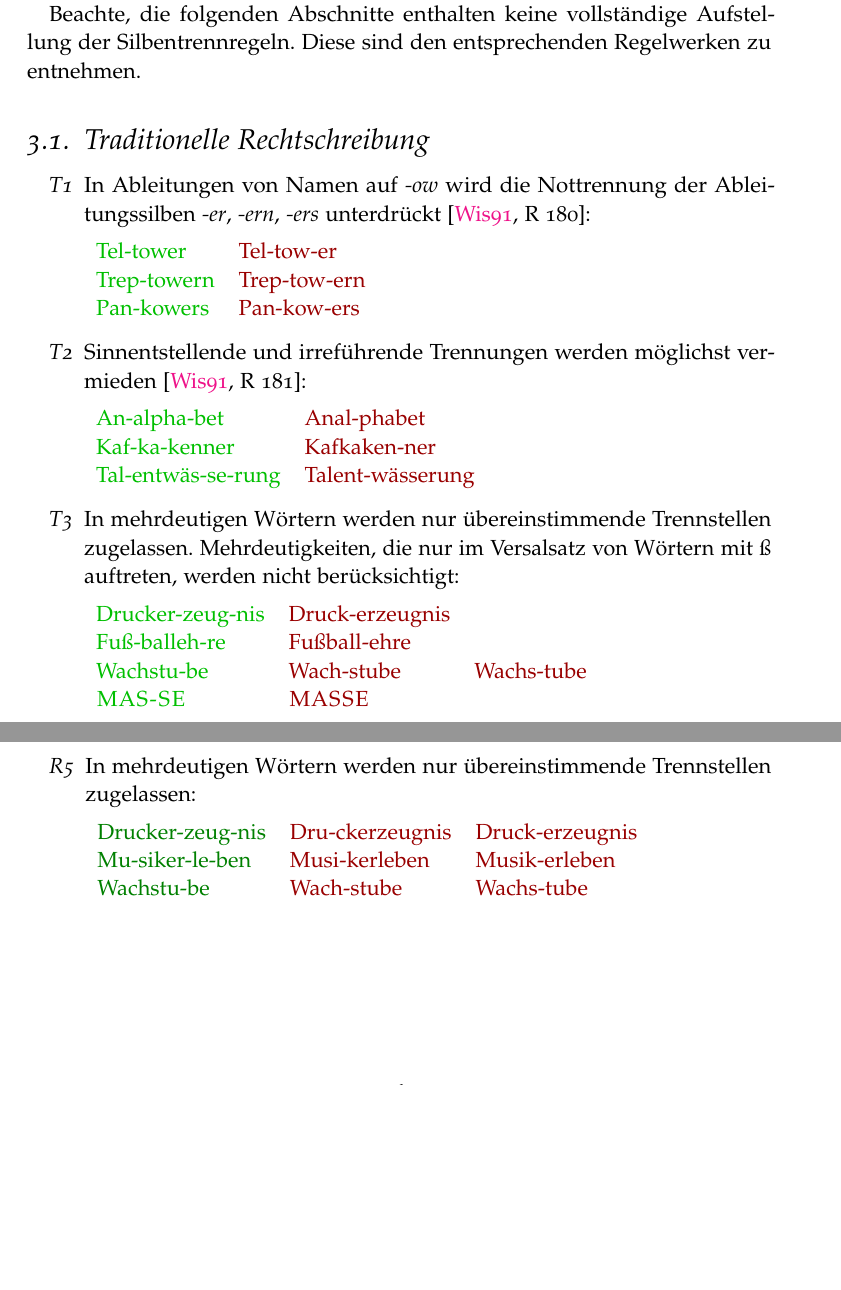
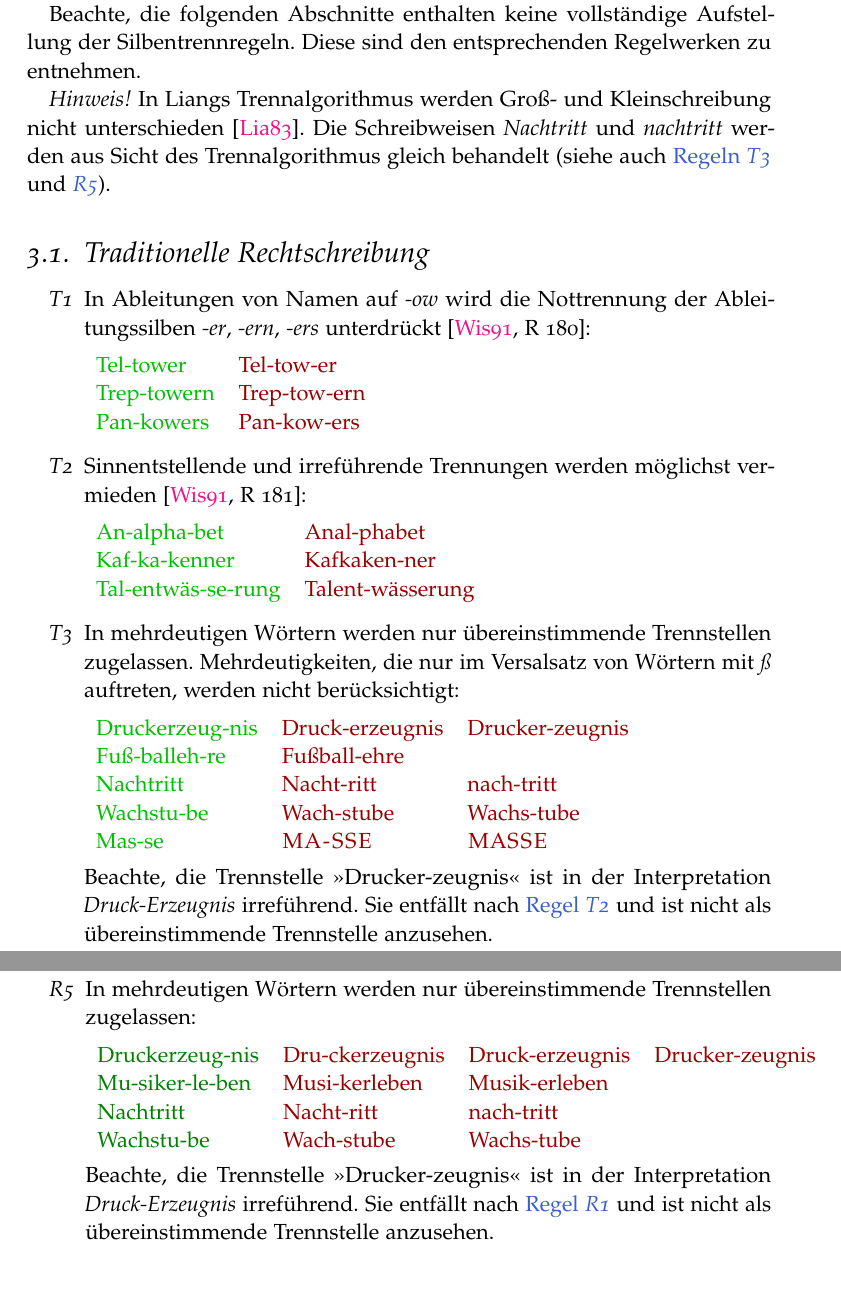
Before and after one commit to hyphenation/languages-german, a LaTeX paper (dehyph-exptl/dehyph-exptl.tex): two parts of pages 5 and 6 of 11 before the commit and two parts of pages 5 and 7 of 12 after it, joined at a grey line, cut so that both start at the same text, the shorter picture padded with empty space. Compiled offline with pdfLaTeX; the source files are stored in an older character set and shown here as Unicode.

Commit message:
Beschreibung der Regeln enum:tradDoppeld und enum:reformDoppeld ueberarbeitet.

```diff
--- a/dehyph-exptl/dehyph-exptl.tex
+++ b/dehyph-exptl/dehyph-exptl.tex
@@ -306,6 +306,13 @@ Beachte, die folgenden Abschnitte enthalten keine vollständige
 Aufstellung der Silbentrennregeln.  Diese sind den entsprechenden
 Regelwerken zu entnehmen.
 
+\emph{Hinweis!} In Liangs Trennalgorithmus werden Groß- und
+Kleinschreibung nicht unterschieden~\cite{liang:1983}.  Die
+Schreibweisen \emph{Nachtritt} und \emph{nachtritt} werden aus Sicht des
+Trennalgorithmus gleich behandelt (siehe auch
+\hyperref[enum:tradDoppeld]{Regeln~\textit{T\ref{enum:tradDoppeld}}}
+und~\hyperref[enum:reformDoppeld]{\textit{R\ref{enum:reformDoppeld}}}).
+
 \subsection{Traditionelle Rechtschreibung}
 \label{sec:tradRS}
 \begin{enumerate}[\hspace{1em}\itshape T1]
@@ -331,13 +338,19 @@ Regelwerken zu entnehmen.
 
 \item\label{enum:tradDoppeld} In mehrdeutigen Wörtern werden nur
   übereinstimmende Trennstellen zugelassen.  Mehrdeutigkeiten, die nur
-  im Versalsatz von Wörtern mit ß auftreten, werden nicht
+  im Versalsatz von Wörtern mit \emph{ß} auftreten, werden nicht
   berücksichtigt:\par\nobreak
 
   \begin{tabular}[t]{>{\color{tradcol}}l>{\color{unerwcol}}l>{\color{unerwcol}}l}
-    Drucker-zeug-nis & Druck-erzeugnis\\
+    Druckerzeug-nis & Druck-erzeugnis & Drucker-zeugnis\\
     Fuß-balleh-re & Fußball-ehre\\
+    Nachtritt & Nacht-ritt & nach-tritt\\
     Wachstu-be & Wach-stube & Wachs-tube\\
-    \textls{M\kern-.4ptA\kern-.4ptS-SE} & \textls{M\kern-.4ptA\kern-.4ptSSE}\\
+    Mas-se & \textls{M\kern-.4ptA-SSE} &
+    \textls{M\kern-.4ptA\kern-.6ptSSE}\\
   \end{tabular}
 
+  Beachte, die Trennstelle ">Drucker-zeugnis"< ist in der Interpretation
+  \emph{Druck-Erzeugnis} irreführend.  Sie entfällt nach
+  \hyperref[enum:tradSinn]{Regel~\textit{T\ref{enum:tradSinn}}} und ist
+  nicht als übereinstimmende Trennstelle anzusehen.
@@ -417,11 +430,18 @@ Regelwerken zu entnehmen.
 \item\label{enum:reformDoppeld} In mehrdeutigen Wörtern werden nur
   übereinstimmende Trennstellen zugelassen:\par\nobreak
 
-  \begin{tabular}[t]{>{\color{reformcol}}l>{\color{unerwcol}}l>{\color{unerwcol}}l}
-    Drucker-zeug-nis & Dru-ckerzeugnis & Druck-erzeugnis\\
+  \begin{tabular}[t]{>{\color{reformcol}}l>{\color{unerwcol}}l>{\color{unerwcol}}l>{\color{unerwcol}}l}
+    Druckerzeug-nis & Dru-ckerzeugnis & Druck-erzeugnis &
+    Drucker-zeugnis\\
     Mu-siker-le-ben & Musi-kerleben & Musik-erleben\\
+    Nachtritt & Nacht-ritt & nach-tritt\\
     Wachstu-be & Wach-stube & Wachs-tube\\
   \end{tabular}
+
+  Beachte, die Trennstelle ">Drucker-zeugnis"< ist in der Interpretation
+  \emph{Druck-Erzeugnis} irreführend.  Sie entfällt nach
+  \hyperref[enum:tradSinn]{Regel~\textit{R\ref{enum:reformSinn}}} und
+  ist nicht als übereinstimmende Trennstelle anzusehen.
 
 \end{enumerate}
 
```
Also changed, not shown: dehyph-exptl/dehyph-exptl.tex (14 more changed lines).
